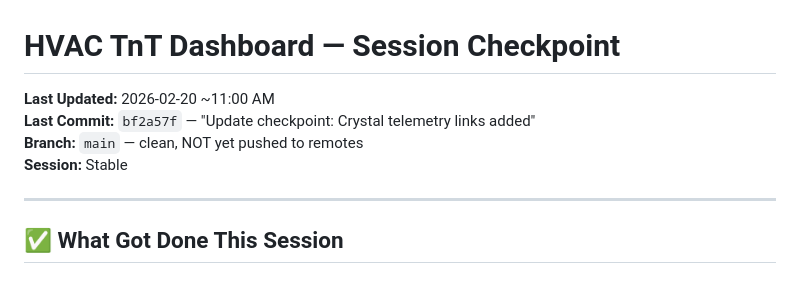
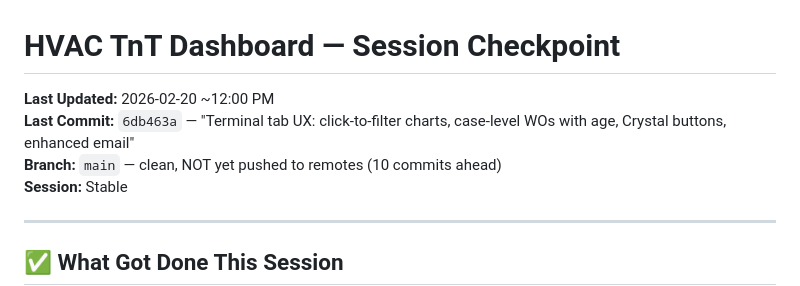
Before and after one commit to James-Savage2026/tnt-summary-dive, a Markdown page: CHECKPOINT.md, the part around the change. GitHub-like rendering.

Commit message:
Update checkpoint: Terminal tab UX complete

```diff
--- a/CHECKPOINT.md
+++ b/CHECKPOINT.md
@@ -1,8 +1,8 @@
 # HVAC TnT Dashboard — Session Checkpoint
 
-**Last Updated:** 2026-02-20 ~11:00 AM
-**Last Commit:** `bf2a57f` — "Update checkpoint: Crystal telemetry links added"
-**Branch:** `main` — clean, NOT yet pushed to remotes
+**Last Updated:** 2026-02-20 ~12:00 PM
+**Last Commit:** `6db463a` — "Terminal tab UX: click-to-filter charts, case-level WOs with age, Crystal buttons, enhanced email"
+**Branch:** `main` — clean, NOT yet pushed to remotes (10 commits ahead)
 **Session:** Stable
 
 ---
```
